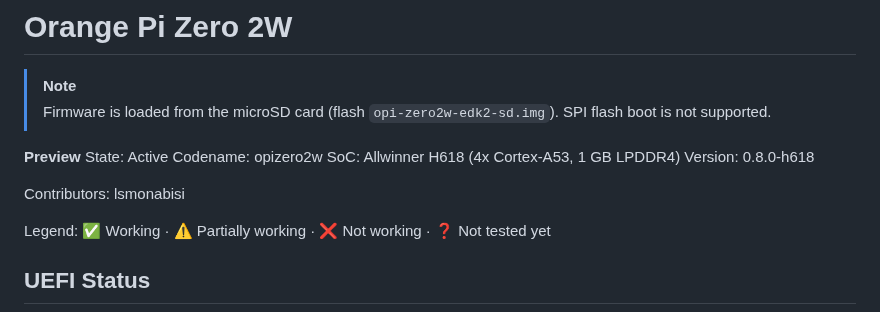
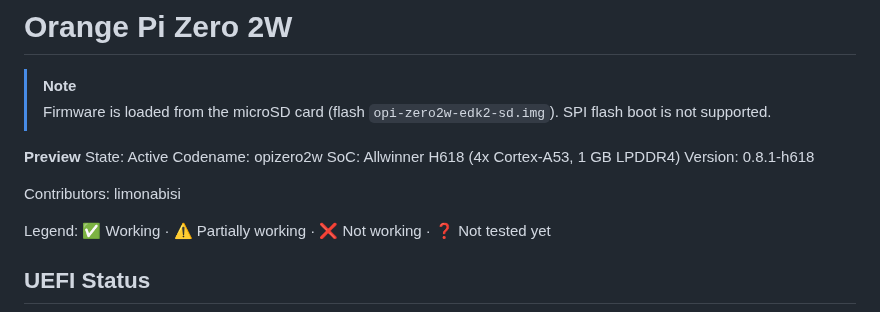
Before and after one commit to limonabisi/opi-zero2w-uefi, a Markdown page: docs/STATUS.md, the part around the change. GitHub-like rendering.

```diff
--- a/docs/STATUS.md
+++ b/docs/STATUS.md
@@ -7,9 +7,9 @@
 State: Active
 Codename: opizero2w
 SoC: Allwinner H618 (4x Cortex-A53, 1 GB LPDDR4)
-Version: 0.8.0-h618
+Version: 0.8.1-h618
 
-Contributors: lsmonabisi
+Contributors: limonabisi
 
 Legend: ✅ Working · ⚠️ Partially working · ❌ Not working · ❓ Not tested yet
 
```
Also changed, not shown: README.md (+8 -9 lines), docs/images/boot-screen.png (added), 2 other files.
